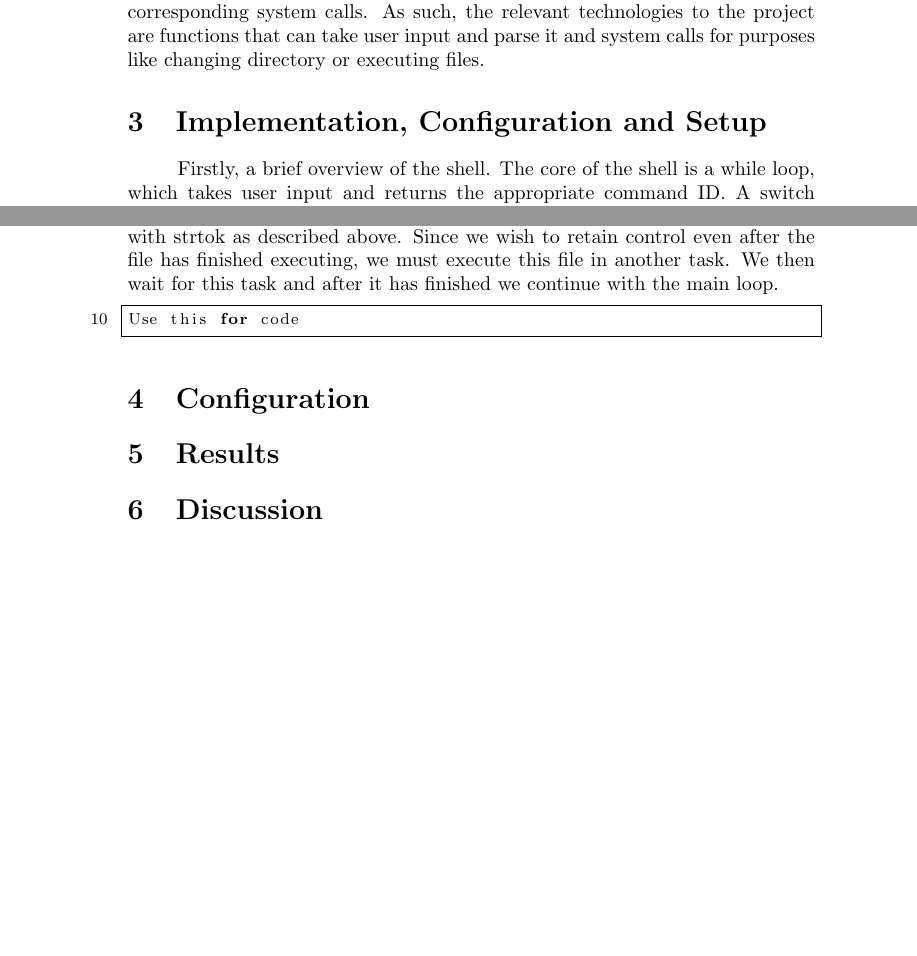
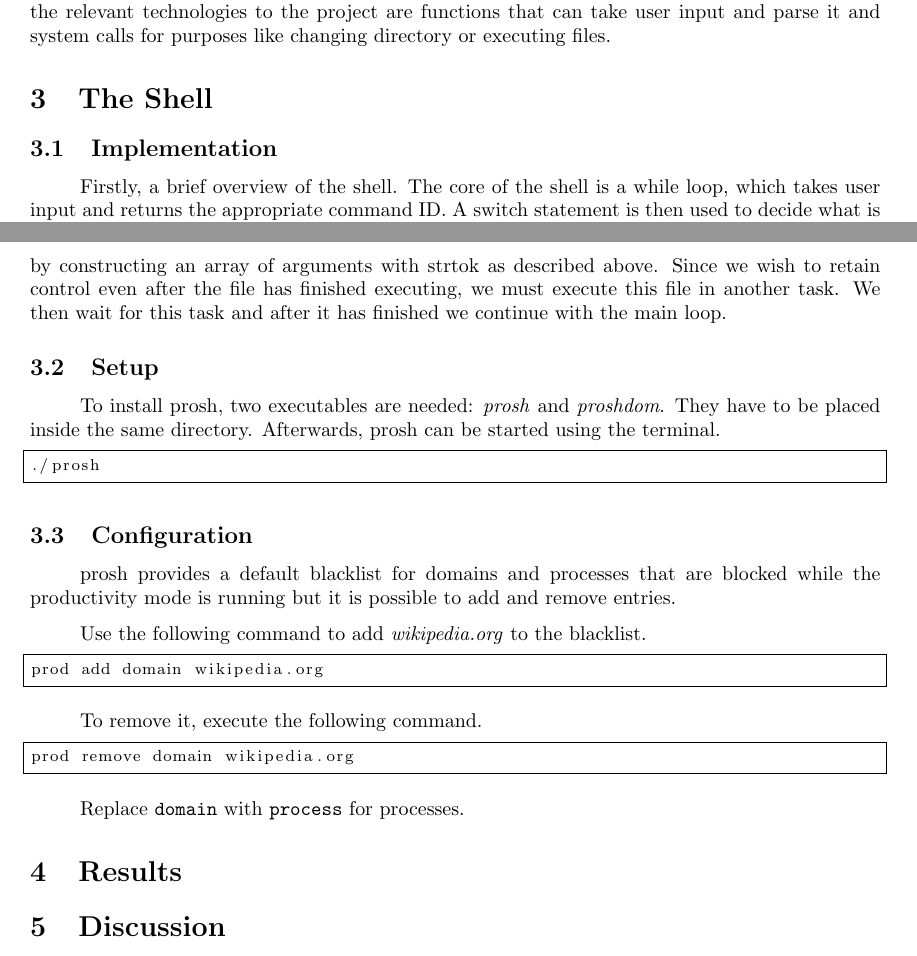
Before and after one commit to lalancz/prosh, a LaTeX document (docs/project_report/project_report.tex): two parts of pages 3 and 4 of 6, joined at a grey line, cut so that both start at the same text, the shorter picture padded with empty space. Compiled offline with pdfLaTeX.

Commit message:
add setup and configuration

```diff
--- a/docs/project_report/project_report.tex
+++ b/docs/project_report/project_report.tex
@@ -4,6 +4,7 @@
 \usepackage{color}
 \usepackage{parskip}
 \usepackage{indentfirst}
+\usepackage{geometry}
 
 \title{Project Report: Custom Shell 'prosh'}
 \date{13 June 2023}
@@ -11,6 +12,7 @@
 
 \setlength{\parindent}{25px}
 \renewcommand{\footnoterule}{\vfill\kern -3pt \hrule width 0.4\columnwidth \kern 2.6pt}
+\geometry{a4paper, portrait, margin=3cm}
 
 \lstset
 {
@@ -49,7 +51,9 @@ The goal of this project was to create a custom shell, which can prohibit the us
 
 A shell is practically an interface to an interface. User inputs to system calls to OS. The main purpose of a shell is to parse user inputs and execute corresponding system calls. As such, the relevant technologies to the project are functions that can take user input and parse it and system calls for purposes like changing directory or executing files.
 
-\section{Implementation, Configuration and Setup}
+\section{The Shell}
+
+\subsection{Implementation}
 
 Firstly, a brief overview of the shell. The core of the shell is a while loop, which takes user input and returns the appropriate command ID. A switch statement is then used to decide what is the appropriate action to be taken. We classified commands into 4 categories: changing directory, listing files in a directory, file execution, and productivity mode related commands. There are a further 6 categories dedicated to handling productivity mode commands: start/end productivity mode, show status of the productivity mode, and adding/removing/listing processes/domains to be blocked during productivity mode. Domains are blocked using the /etc/hosts file and processes are blocked using pkill.
 
@@ -59,12 +63,28 @@ Our implementation of the change directory and list files in directory functiona
 
 The last general shell function is the execution of files. If a user inputs something not defined by us then we attempt to execute their input using the execvp system call. Arguments are passed by constructing an array of arguments with strtok as described above. Since we wish to retain control even after the file has finished executing, we must execute this file in another task. We then wait for this task and after it has finished we continue with the main loop.
 
+\subsection{Setup}
 
-\begin{lstlisting}[firstnumber=10]
-Use this for code
+To install prosh, two executables are needed: \textit{prosh} and \textit{proshdom}. They have to be placed inside the same directory. Afterwards, prosh can be started using the terminal.
+\begin{lstlisting}[numbers=none]
+./prosh
 \end{lstlisting}
 
-\section{Configuration}
+\subsection{Configuration}
+
+prosh provides a default blacklist for domains and processes that are blocked while the productivity mode is running but it is possible to add and remove entries.
+
+Use the following command to add \textit{wikipedia.org} to the blacklist.
+\begin{lstlisting}[numbers=none]
+prod add domain wikipedia.org
+\end{lstlisting}
+
+To remove it, execute the following command.
+\begin{lstlisting}[numbers=none]
+prod remove domain wikipedia.org
+\end{lstlisting}
+
+Replace \texttt{domain} with \texttt{process} for processes.
 
 \section{Results}
 
```
